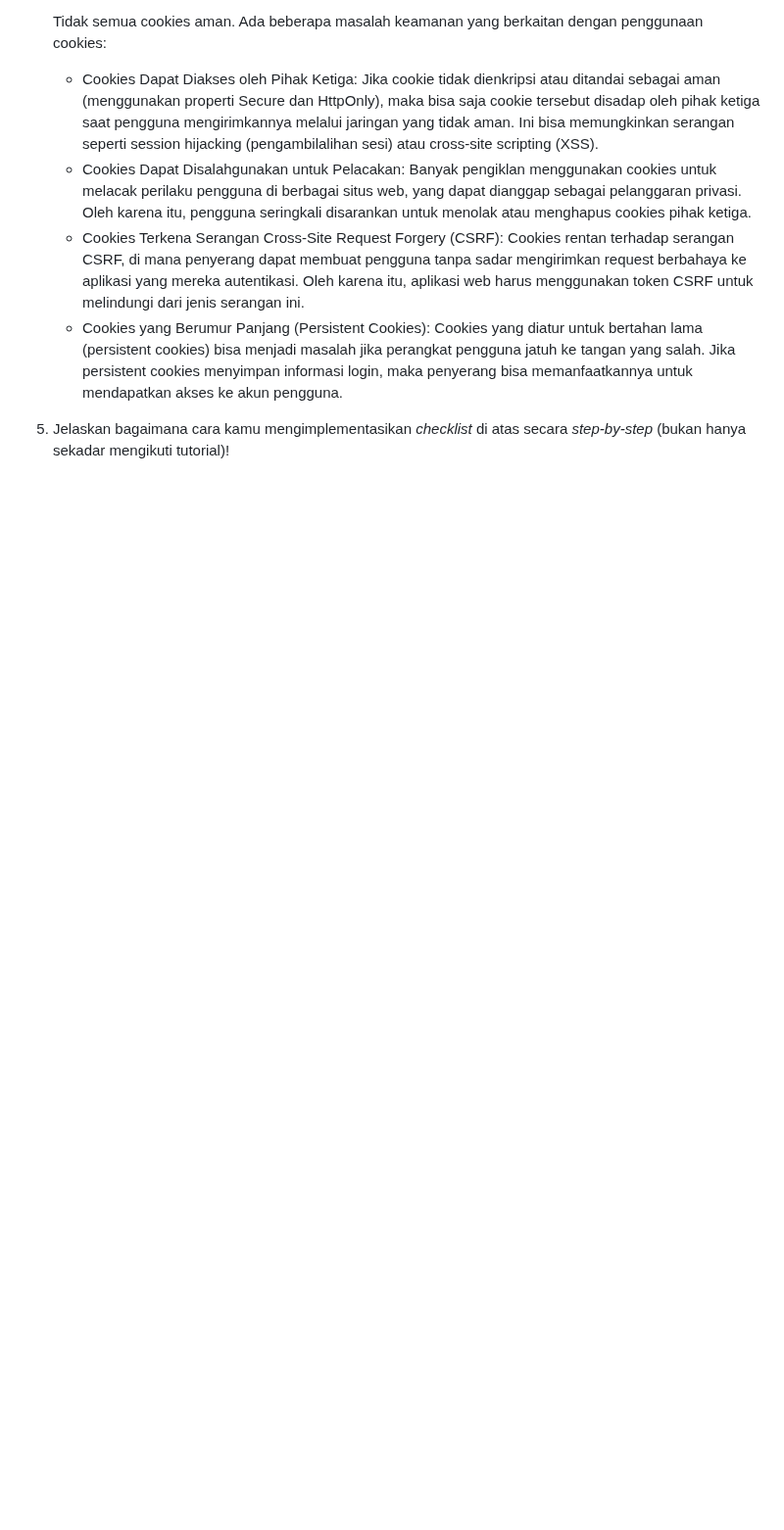
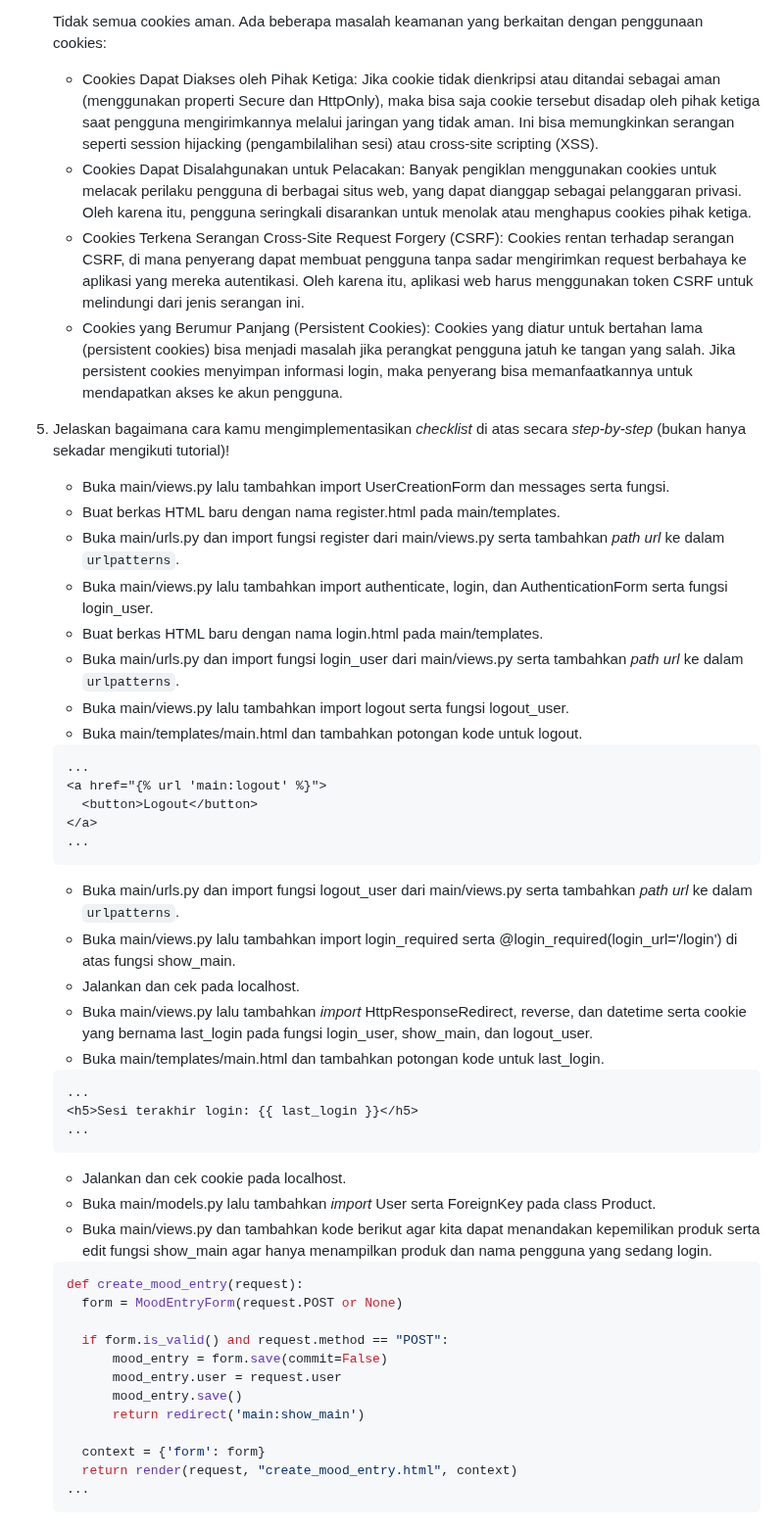
Before and after one commit to kaachiii/lazacil, a Markdown page: README.md, the part around one of its changes. Shown at 98% size. GitHub-like rendering; blank space fills up the shorter version.

Commit message:
README hampir selesai

````diff
--- a/README.md
+++ b/README.md
@@ -281,3 +300,47 @@
       - Cookies yang Berumur Panjang (Persistent Cookies): Cookies yang diatur untuk bertahan lama (persistent cookies) bisa menjadi masalah jika perangkat pengguna jatuh ke tangan yang salah. Jika persistent cookies menyimpan informasi login, maka penyerang bisa memanfaatkannya untuk mendapatkan akses ke akun pengguna.
 
 5. Jelaskan bagaimana cara kamu mengimplementasikan *checklist* di atas secara *step-by-step* (bukan hanya sekadar mengikuti tutorial)!
+
+    - Buka main/views.py lalu tambahkan import UserCreationForm dan messages serta fungsi.
+    - Buat berkas HTML baru dengan nama register.html pada main/templates.
+    - Buka main/urls.py dan import fungsi register dari main/views.py serta tambahkan *path url* ke dalam `urlpatterns`.
+    - Buka main/views.py lalu tambahkan import authenticate, login, dan AuthenticationForm serta fungsi login_user.
+    - Buat berkas HTML baru dengan nama login.html pada main/templates.
+    - Buka main/urls.py dan import fungsi login_user dari main/views.py serta tambahkan *path url* ke dalam `urlpatterns`.
+    - Buka main/views.py lalu tambahkan import logout serta fungsi logout_user.
+    - Buka main/templates/main.html dan tambahkan potongan kode untuk logout.
+    ```html
+    ...
+    <a href="{% url 'main:logout' %}">
+      <button>Logout</button>
+    </a>
+    ...
+    ```
+    - Buka main/urls.py dan import fungsi logout_user dari main/views.py serta tambahkan *path url* ke dalam `urlpatterns`.
+    - Buka main/views.py lalu tambahkan import login_required serta @login_required(login_url='/login') di atas fungsi show_main.
+    - Jalankan dan cek pada localhost.
+    - Buka main/views.py lalu tambahkan *import* HttpResponseRedirect, reverse, dan datetime serta cookie yang bernama last_login pada fungsi login_user, show_main, dan logout_user.
+    - Buka main/templates/main.html dan tambahkan potongan kode untuk last_login.
+    ```html
+    ...
+    <h5>Sesi terakhir login: {{ last_login }}</h5>
+    ...
+    ```
+    - Jalankan dan cek cookie pada localhost.
+    - Buka main/models.py lalu tambahkan *import* User serta ForeignKey pada class Product.
+    - Buka main/views.py dan tambahkan kode berikut agar kita dapat menandakan kepemilikan produk serta edit fungsi show_main agar hanya menampilkan produk dan nama pengguna yang sedang login.
+
+    ```python
+    def create_mood_entry(request):
+      form = MoodEntryForm(request.POST or None)
+
+      if form.is_valid() and request.method == "POST":
+          mood_entry = form.save(commit=False)
+          mood_entry.user = request.user
+          mood_entry.save()
+          return redirect('main:show_main')
+
+      context = {'form': form}
+      return render(request, "create_mood_entry.html", context)
+    ...
+    ```
````
Also changed, not shown: other parts of README.md (+21 -2 lines).
